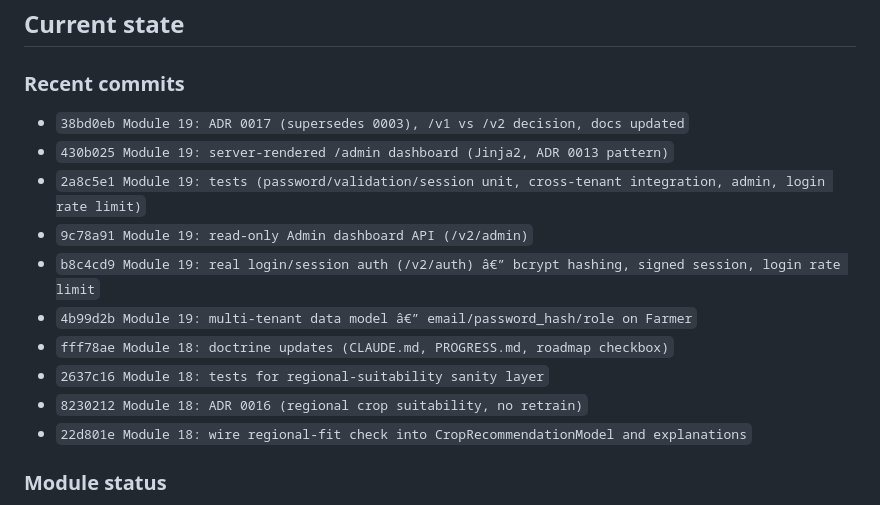
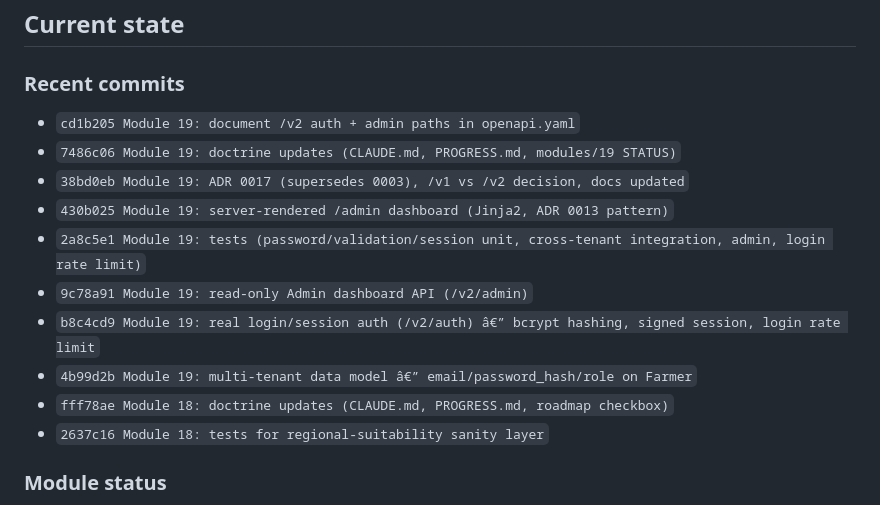
Before and after one commit to Sowji0118/agro-mirai, a Markdown page: PROGRESS.md, the part around the change. GitHub-like rendering.

Commit message:
PROGRESS.md: regenerate state block (recent-commits list)

```diff
--- a/PROGRESS.md
+++ b/PROGRESS.md
@@ -75,6 +75,8 @@ is now Module 19 and the CNN disease model is now Module 20.)*
 <!-- STATE:START -->
 
 ### Recent commits
+- `cd1b205 Module 19: document /v2 auth + admin paths in openapi.yaml`
+- `7486c06 Module 19: doctrine updates (CLAUDE.md, PROGRESS.md, modules/19 STATUS)`
 - `38bd0eb Module 19: ADR 0017 (supersedes 0003), /v1 vs /v2 decision, docs updated`
 - `430b025 Module 19: server-rendered /admin dashboard (Jinja2, ADR 0013 pattern)`
 - `2a8c5e1 Module 19: tests (password/validation/session unit, cross-tenant integration, admin, login rate limit)`
@@ -83,8 +85,6 @@ is now Module 19 and the CNN disease model is now Module 20.)*
 - `4b99d2b Module 19: multi-tenant data model â€” email/password_hash/role on Farmer`
 - `fff78ae Module 18: doctrine updates (CLAUDE.md, PROGRESS.md, roadmap checkbox)`
 - `2637c16 Module 18: tests for regional-suitability sanity layer`
-- `8230212 Module 18: ADR 0016 (regional crop suitability, no retrain)`
-- `22d801e Module 18: wire regional-fit check into CropRecommendationModel and explanations`
 
 ### Module status
 - **01-foundation**: done
```
